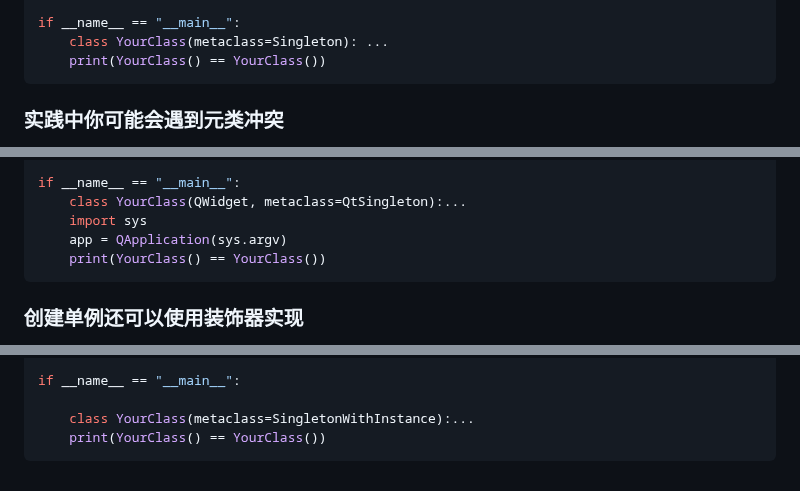
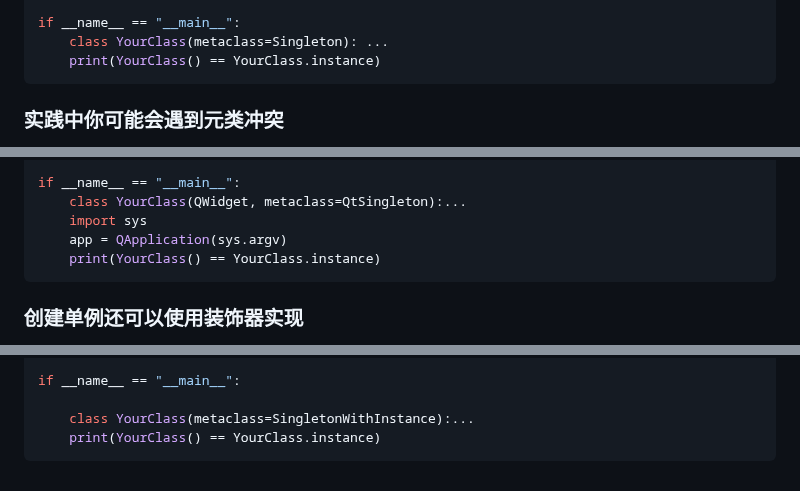
Before and after one commit to Wheel2Motor/articles, a Markdown page: Python进阶技巧/设计模式/单例模式.md, 3 parts joined by grey strips. GitHub-like rendering.

````diff
--- a/Python进阶技巧/设计模式/单例模式.md
+++ b/Python进阶技巧/设计模式/单例模式.md
@@ -26,7 +26,7 @@ class Singleton(type):
 
 if __name__ == "__main__":
     class YourClass(metaclass=Singleton): ...
-    print(YourClass() == YourClass())
+    print(YourClass() == YourClass.instance)
 ```
 
 ### 实践中你可能会遇到元类冲突
@@ -58,7 +58,7 @@ if __name__ == "__main__":
     class YourClass(QWidget, metaclass=QtSingleton):...
     import sys
     app = QApplication(sys.argv)
-    print(YourClass() == YourClass())
+    print(YourClass() == YourClass.instance)
 ```
 
 ### 创建单例还可以使用装饰器实现
@@ -117,5 +117,5 @@ class SingletonWithInstance(Singleton):
 if __name__ == "__main__":
 
     class YourClass(metaclass=SingletonWithInstance):...
-    print(YourClass() == YourClass())
+    print(YourClass() == YourClass.instance)
 ```
````
